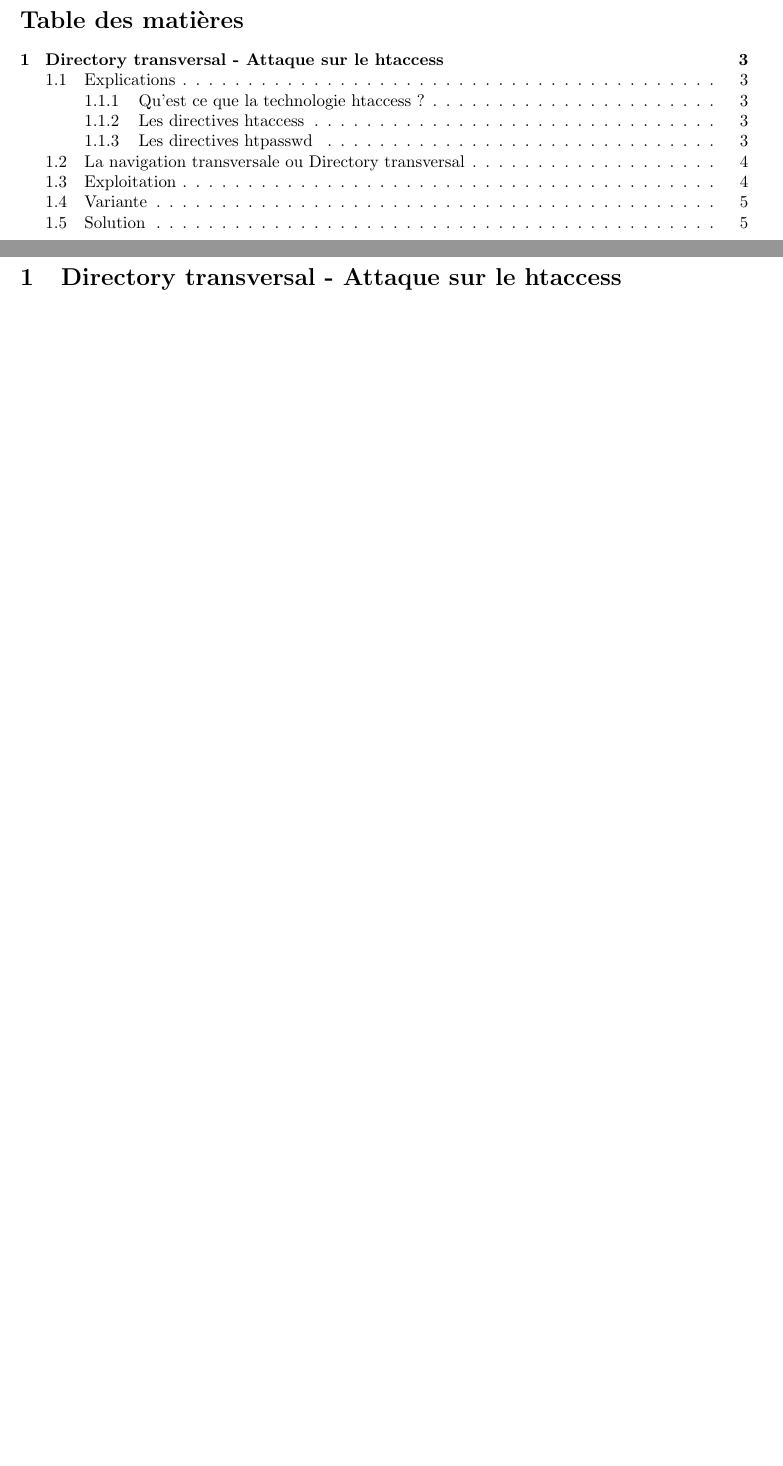
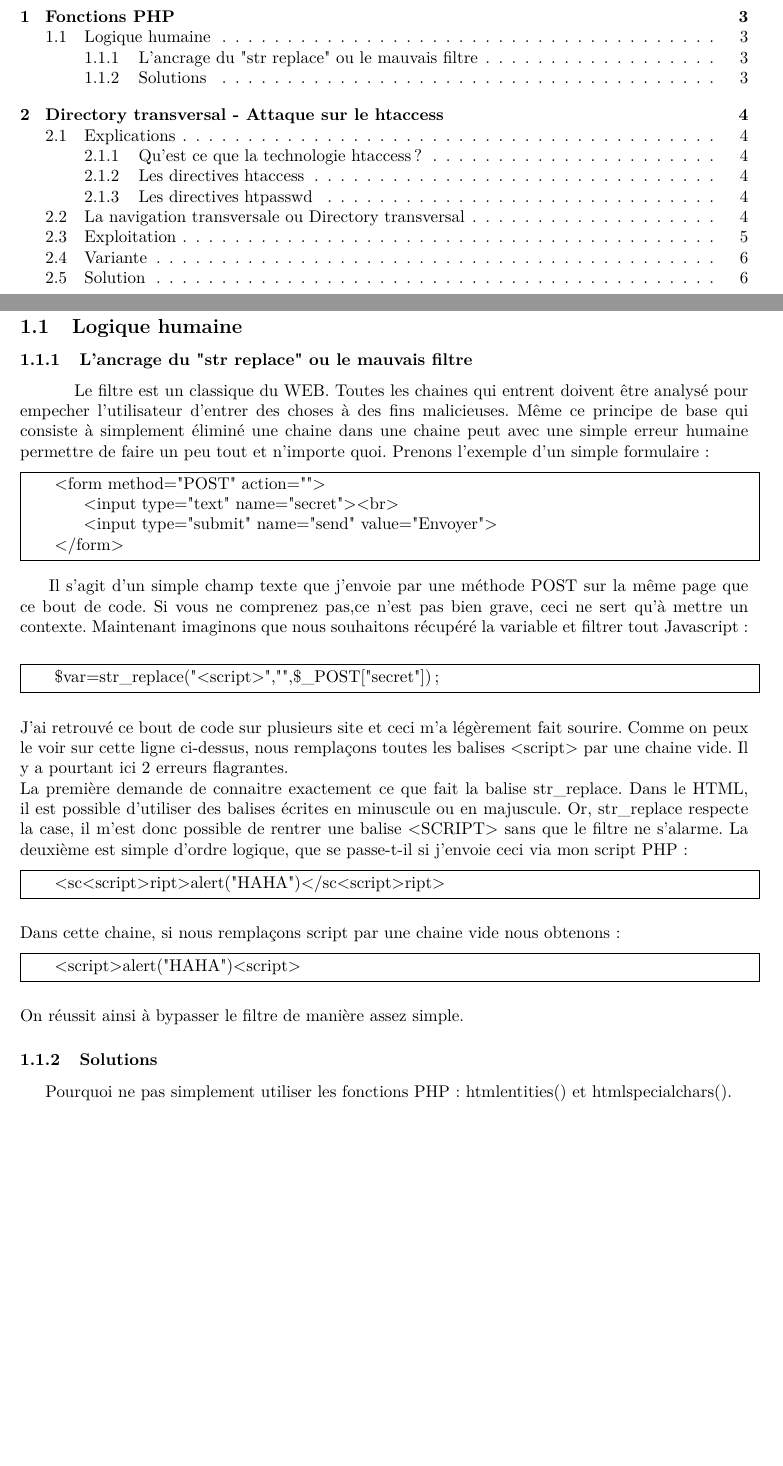
Before and after one commit to JustalK/Hacking, a LaTeX document (presentation.tex): two parts of pages 2 and 3 of 5 before the commit and two parts of pages 2 and 3 of 6 after it, joined at a grey line, cut at the place of the change, the shorter picture padded with empty space. The pictures show the PDF file presentation.pdf that the author committed with the source.

Commit message:
[1] Adding the hidding content and str_replace

```diff
--- a/presentation.tex
+++ b/presentation.tex
@@ -42,3 +53,40 @@ Verrou par verrou et l'un apr\`es l'autre, aucun syst\`eme ne r\'esistera !\\
+\newpage
+
+\section{Fonctions PHP}
+\subsection{Logique humaine}
+\subsubsection{L'ancrage du "str replace" ou le mauvais filtre}
+\hspace*{0.6cm}Le filtre est un classique du WEB. Toutes les chaines qui entrent doivent être analysé pour empecher l'utilisateur d'entrer des choses \`a des fins malicieuses. Même ce principe de base qui consiste à simplement éliminé une chaine dans une chaine peut avec une simple erreur humaine permettre de faire un peu tout et n'importe quoi. Prenons l'exemple d'un simple formulaire :
+\vspace{0.2cm}\\
+\fbox{\parbox{\textwidth}{
+\hspace*{0.6cm}<form method="POST" action="">\\
+\hspace*{1.2cm}<input type="text" name="secret"><br>\\
+\hspace*{1.2cm}<input type="submit" name="send" value="Envoyer">\\
+\hspace*{0.6cm}</form>
+}}
+\vspace{0.2cm}\\
+\hspace*{0.6cm}Il s'agit d'un simple champ texte que j'envoie par une méthode POST sur la même page que ce bout de code. Si vous ne comprenez pas,ce n'est pas bien grave, ceci ne sert qu'à mettre un contexte. Maintenant imaginons que nous souhaitons récupéré la variable et filtrer tout Javascript :
+\vspace{0.2cm}\\
+\fbox{\parbox{\textwidth}{
+\hspace*{0.6cm}\$var=str\_replace("<script>","",\$\_POST["secret"]);
+}}
+\vspace{0.2cm}\\
+J'ai retrouv\'e ce bout de code sur plusieurs site et ceci m'a légèrement fait sourire. Comme on peux le voir sur cette ligne ci-dessus, nous remplaçons toutes les balises <script> par une chaine vide. Il y a pourtant ici 2 erreurs flagrantes.\\
+La première demande de connaitre exactement ce que fait la balise str\_replace. Dans le HTML, il est possible d'utiliser des balises écrites en minuscule ou en majuscule. Or, str\_replace respecte la case, il m'est donc possible de rentrer une balise <SCRIPT> sans que le filtre ne s'alarme.
+La deuxième est simple d'ordre logique, que se passe-t-il si j'envoie ceci via mon script PHP :
+\vspace{0.2cm}\\
+\fbox{\parbox{\textwidth}{
+\hspace*{0.6cm}<sc<script>ript>alert("HAHA")</sc<script>ript>
+}}
+\vspace{0.2cm}\\
+Dans cette chaine, si nous remplaçons script par une chaine vide nous obtenons :
+\vspace{0.2cm}\\
+\fbox{\parbox{\textwidth}{
+\hspace*{0.6cm}<script>alert("HAHA")<script>
+}}
+\vspace{0.2cm}\\
+ On réussit ainsi à bypasser le filtre de manière assez simple.
+\subsubsection{Solutions}
+	Pourquoi ne pas simplement utiliser les fonctions PHP : htmlentities() et  htmlspecialchars().
 
 \newpage
 \section{Directory transversal - Attaque sur le htaccess}
```
Also changed, not shown: 4.png (added), 5.png (added), 6.png (added), 7.png (added), presentation.pdf, presentation.tex (16 more changed lines), 4 other files.
